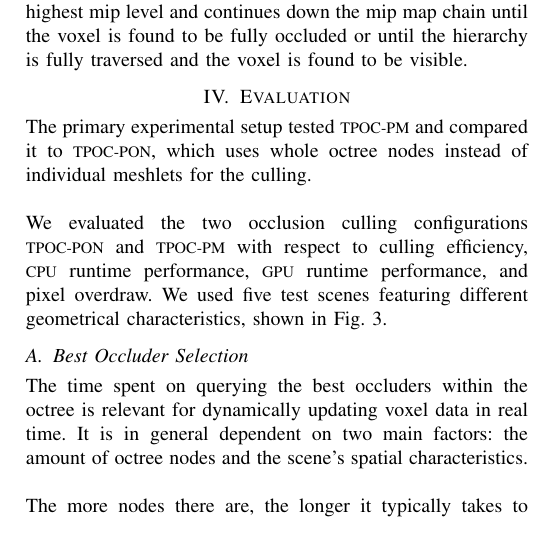
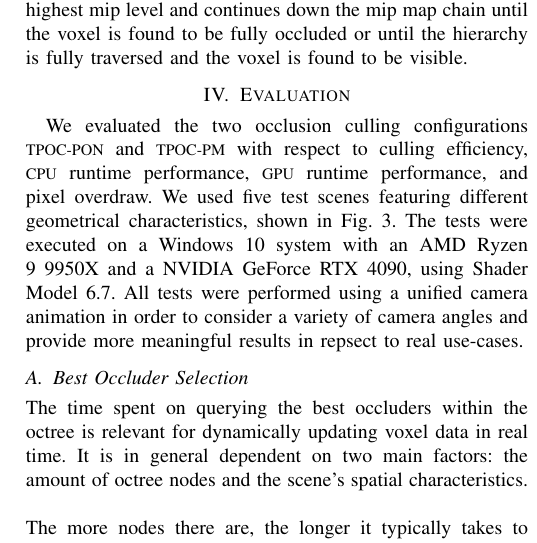
Before and after one commit to FreddyOm/MScThesis, a LaTeX paper (Paper/conference_101719.tex): part of one column of page 4 of 6, cut so that both start at the same text. Compiled offline with pdfLaTeX.

Commit message:
Updated Evaluation intro

```diff
--- a/Paper/conference_101719.tex
+++ b/Paper/conference_101719.tex
@@ -335,18 +335,12 @@ visible.
 
 \section{Evaluation} \label{sec-evaluation}
 
-\noindent   % @TODO: Fix this sentence!!
-The primary experimental setup tested \ac{TPOC-PM} and compared it to \ac{TPOC-PON}, which uses whole
-octree nodes instead of individual meshlets for the culling. \\
-%Using the \ac{TPOC-PON} configuration,
-%each octree node is tested for occlusion in parallel on the \ac{GPU}. This results in less
-%screen-space occlusion tests compared to \ac{TPOC-PM} but also leads to higher voxel counts after the
-%occlusion culling.\\
-
-\noindent
 We evaluated the two occlusion culling configurations \ac{TPOC-PON} and \ac{TPOC-PM} with respect to culling
 efficiency, \ac{CPU} runtime performance, \ac{GPU} runtime performance, and pixel overdraw. We used five
-test scenes featuring different geometrical characteristics, shown in Fig.~\ref{fig:models}.
+test scenes featuring different geometrical characteristics, shown in Fig.~\ref{fig:models}. The tests were
+executed on a Windows 10 system with an AMD Ryzen 9 9950X and a NVIDIA GeForce RTX 4090, using Shader Model
+6.7. All tests were performed using a unified camera animation in order to consider a variety of camera angles
+and provide more meaningful results in repsect to real use-cases. % @TODO: Check this last sentence again
 
 
 \subsection{Best Occluder Selection} \label{subsec-best-occluder-selection}
```
